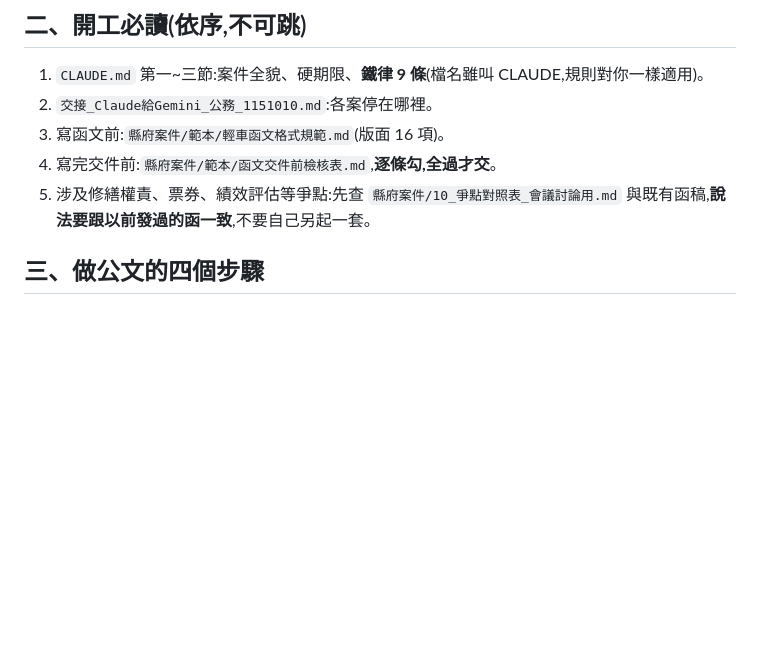
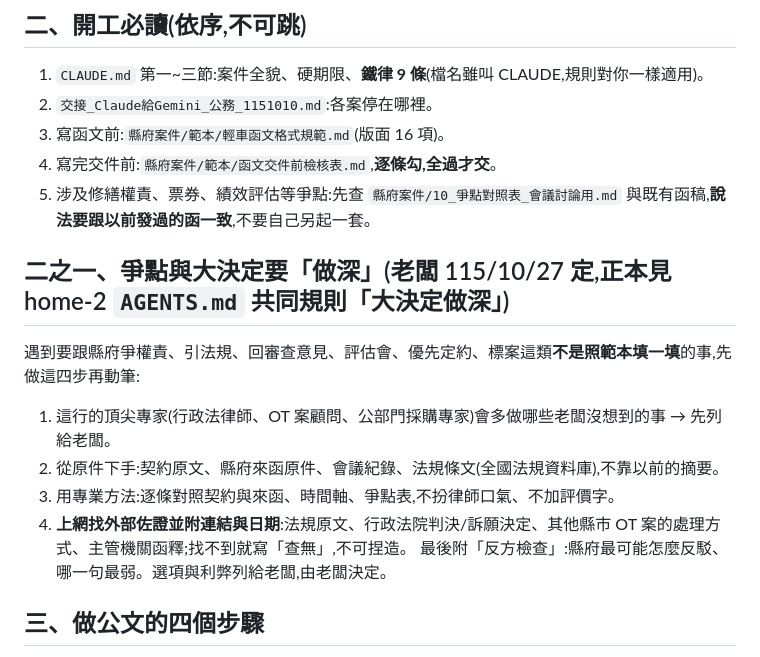
Before and after one commit to onlycoffee99/home-1, a Markdown page: GEMINI.md, the part around the change. Rendered like a GitHub page; blank space fills up the shorter version.

Commit message:
Gemini 指引:爭點與大決定要做深(四步+上網找法規判決附連結+反方檢查)(1151028) (#35)
Claude-Session: https://claude.ai/code/session_01MKmMGTZZsMEZfJyayN1N5S

Co-authored-by: Claude <noreply@anthropic.com>

```diff
--- a/GEMINI.md
+++ b/GEMINI.md
@@ -16,6 +16,15 @@
 3. 寫函文前:`縣府案件/範本/輕車函文格式規範.md`(版面 16 項)。
 4. 寫完交件前:`縣府案件/範本/函文交件前檢核表.md`,**逐條勾,全過才交**。
 5. 涉及修繕權責、票券、績效評估等爭點:先查 `縣府案件/10_爭點對照表_會議討論用.md` 與既有函稿,**說法要跟以前發過的函一致**,不要自己另起一套。
+
+## 二之一、爭點與大決定要「做深」(老闆 115/10/27 定,正本見 home-2 `AGENTS.md` 共同規則「大決定做深」)
+
+遇到要跟縣府爭權責、引法規、回審查意見、評估會、優先定約、標案這類**不是照範本填一填**的事,先做這四步再動筆:
+1. 這行的頂尖專家(行政法律師、OT 案顧問、公部門採購專家)會多做哪些老闆沒想到的事 → 先列給老闆。
+2. 從原件下手:契約原文、縣府來函原件、會議紀錄、法規條文(全國法規資料庫),不靠以前的摘要。
+3. 用專業方法:逐條對照契約與來函、時間軸、爭點表,不扮律師口氣、不加評價字。
+4. **上網找外部佐證並附連結與日期**:法規原文、行政法院判決/訴願決定、其他縣市 OT 案的處理方式、主管機關函釋;找不到就寫「查無」,不可捏造。
+最後附「反方檢查」:縣府最可能怎麼反駁、哪一句最弱。選項與利弊列給老闆,由老闆決定。
 
 ## 三、做公文的四個步驟
 
```
